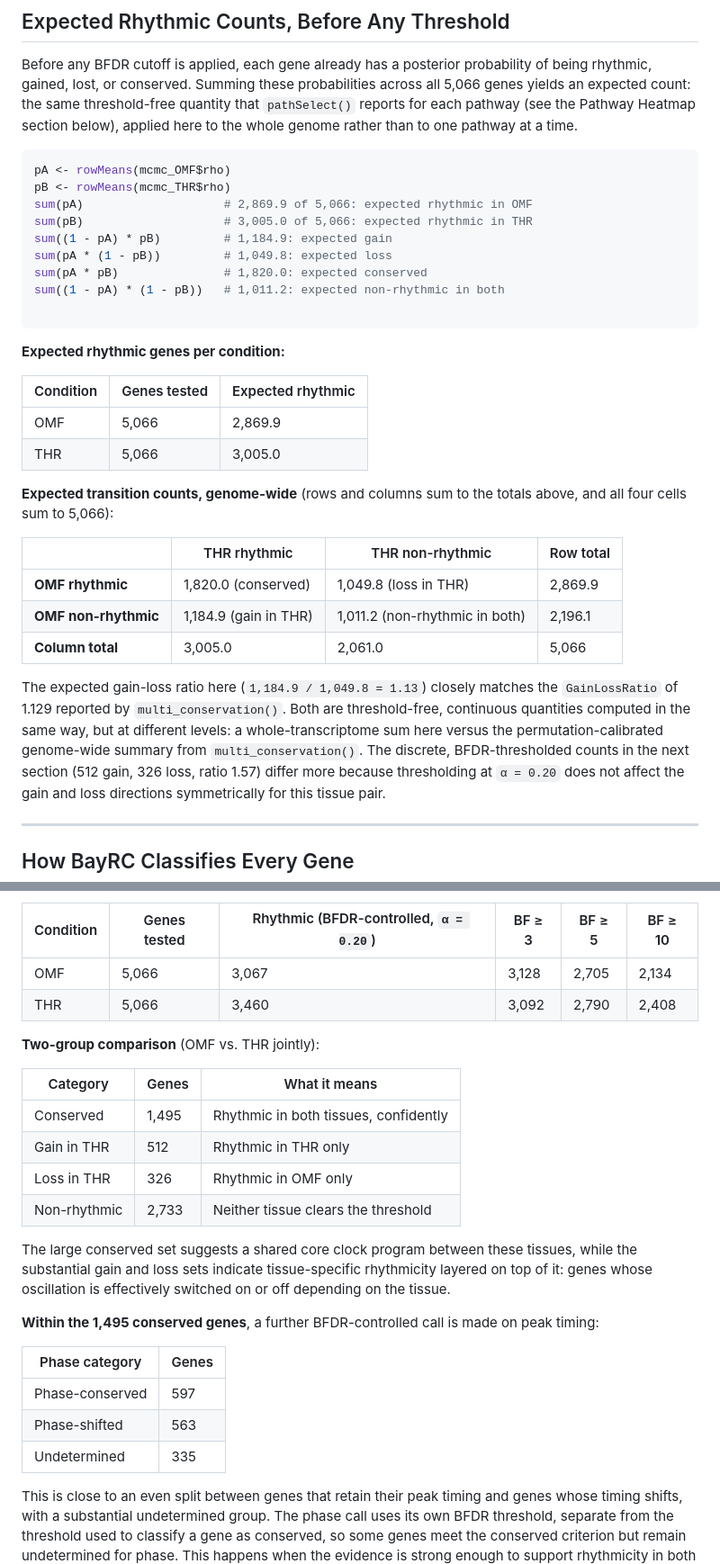
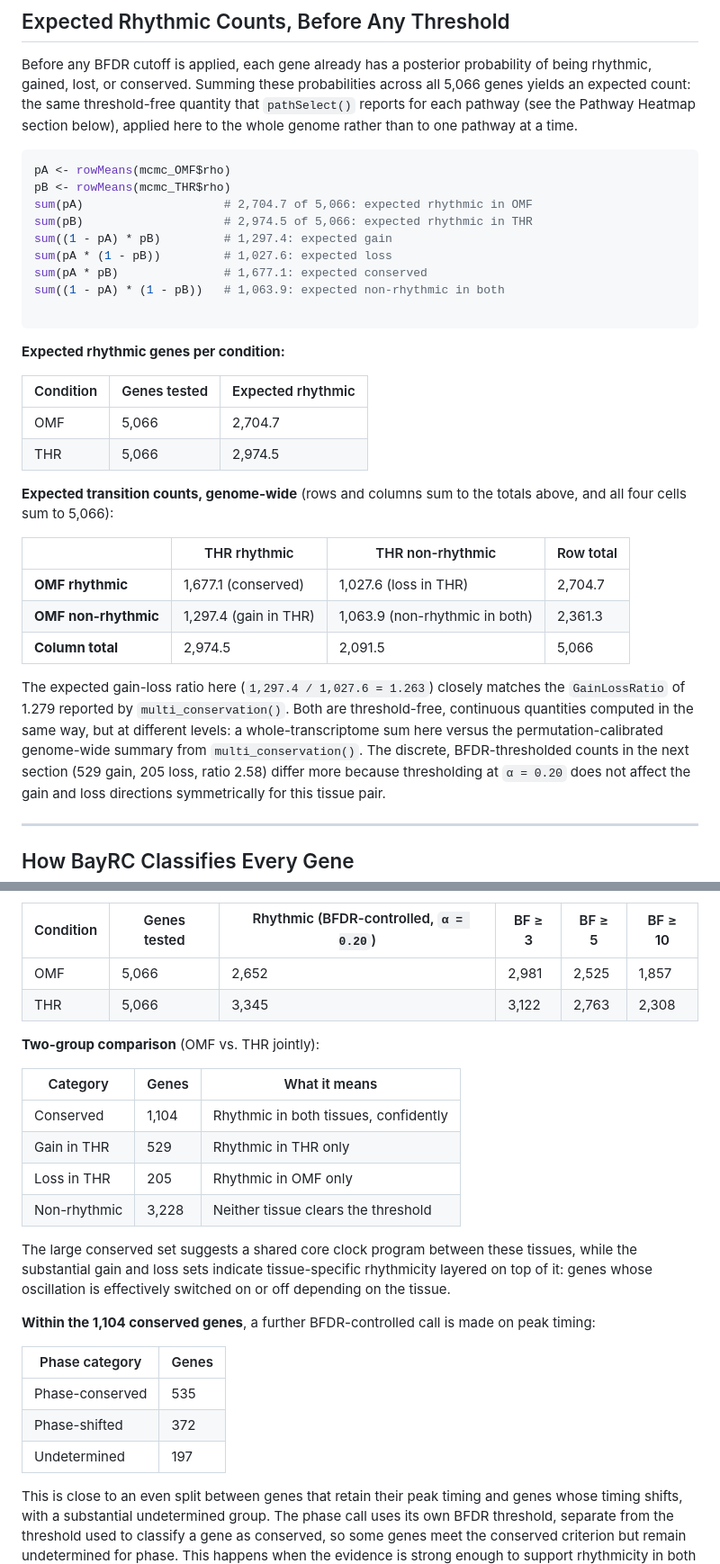
Before and after one commit to quythien/BayRC, a Markdown page: README.md, 2 parts joined by grey strips. Shown at 90% size. Rendered like a GitHub page.

````diff
--- a/README.md
+++ b/README.md
@@ -317,12 +317,12 @@ rather than to one pathway at a time.
 ```r
 pA <- rowMeans(mcmc_OMF$rho)
 pB <- rowMeans(mcmc_THR$rho)
-sum(pA)                    # 2,869.9 of 5,066: expected rhythmic in OMF
-sum(pB)                    # 3,005.0 of 5,066: expected rhythmic in THR
-sum((1 - pA) * pB)         # 1,184.9: expected gain
-sum(pA * (1 - pB))         # 1,049.8: expected loss
-sum(pA * pB)               # 1,820.0: expected conserved
-sum((1 - pA) * (1 - pB))   # 1,011.2: expected non-rhythmic in both
+sum(pA)                    # 2,704.7 of 5,066: expected rhythmic in OMF
+sum(pB)                    # 2,974.5 of 5,066: expected rhythmic in THR
+sum((1 - pA) * pB)         # 1,297.4: expected gain
+sum(pA * (1 - pB))         # 1,027.6: expected loss
+sum(pA * pB)               # 1,677.1: expected conserved
+sum((1 - pA) * (1 - pB))   # 1,063.9: expected non-rhythmic in both
 
 ```
 
@@ -330,25 +330,25 @@ sum((1 - pA) * (1 - pB))   # 1,011.2: expected non-rhythmic in both
 
 | Condition | Genes tested | Expected rhythmic |
 |---|---|---|
-| OMF | 5,066 | 2,869.9 |
-| THR | 5,066 | 3,005.0 |
+| OMF | 5,066 | 2,704.7 |
+| THR | 5,066 | 2,974.5 |
 
 **Expected transition counts, genome-wide** (rows and columns sum to the
 totals above, and all four cells sum to 5,066):
 
 | | THR rhythmic | THR non-rhythmic | Row total |
 |---|---|---|---|
-| **OMF rhythmic** | 1,820.0 (conserved) | 1,049.8 (loss in THR) | 2,869.9 |
-| **OMF non-rhythmic** | 1,184.9 (gain in THR) | 1,011.2 (non-rhythmic in both) | 2,196.1 |
-| **Column total** | 3,005.0 | 2,061.0 | 5,066 |
+| **OMF rhythmic** | 1,677.1 (conserved) | 1,027.6 (loss in THR) | 2,704.7 |
+| **OMF non-rhythmic** | 1,297.4 (gain in THR) | 1,063.9 (non-rhythmic in both) | 2,361.3 |
+| **Column total** | 2,974.5 | 2,091.5 | 5,066 |
 
-The expected gain-loss ratio here (`1,184.9 / 1,049.8 = 1.13`) closely
-matches the `GainLossRatio` of 1.129 reported by
+The expected gain-loss ratio here (`1,297.4 / 1,027.6 = 1.263`) closely
+matches the `GainLossRatio` of 1.279 reported by
 `multi_conservation()`. Both are threshold-free, continuous quantities
 computed in the same way, but at different levels: a whole-transcriptome
 sum here versus the permutation-calibrated genome-wide summary from
 `multi_conservation()`. The discrete, BFDR-thresholded counts in the next
-section (512 gain, 326 loss, ratio 1.57) differ more because thresholding
+section (529 gain, 205 loss, ratio 2.58) differ more because thresholding
 at `α = 0.20` does not affect the gain and loss directions symmetrically
 for this tissue pair.
 
@@ -372,31 +372,31 @@ criteria differ):
 
 | Condition | Genes tested | Rhythmic (BFDR-controlled, `α = 0.20`) | BF ≥ 3 | BF ≥ 5 | BF ≥ 10 |
 |---|---|---|---|---|---|
-| OMF | 5,066 | 3,067 | 3,128 | 2,705 | 2,134 |
-| THR | 5,066 | 3,460 | 3,092 | 2,790 | 2,408 |
+| OMF | 5,066 | 2,652 | 2,981 | 2,525 | 1,857 |
+| THR | 5,066 | 3,345 | 3,122 | 2,763 | 2,308 |
 
 **Two-group comparison** (OMF vs. THR jointly):
 
 | Category | Genes | What it means |
 |---|---|---|
-| Conserved | 1,495 | Rhythmic in both tissues, confidently |
-| Gain in THR | 512 | Rhythmic in THR only |
-| Loss in THR | 326 | Rhythmic in OMF only |
-| Non-rhythmic | 2,733 | Neither tissue clears the threshold |
+| Conserved | 1,104 | Rhythmic in both tissues, confidently |
+| Gain in THR | 529 | Rhythmic in THR only |
+| Loss in THR | 205 | Rhythmic in OMF only |
+| Non-rhythmic | 3,228 | Neither tissue clears the threshold |
 
 The large conserved set suggests a shared core clock program between
 these tissues, while the substantial gain and loss sets indicate
 tissue-specific rhythmicity layered on top of it: genes whose oscillation
 is effectively switched on or off depending on the tissue.
 
-**Within the 1,495 conserved genes**, a further BFDR-controlled call is
+**Within the 1,104 conserved genes**, a further BFDR-controlled call is
 made on peak timing:
 
 | Phase category | Genes |
 |---|---|
-| Phase-conserved | 597 |
-| Phase-shifted | 563 |
-| Undetermined | 335 |
+| Phase-conserved | 535 |
+| Phase-shifted | 372 |
+| Undetermined | 197 |
 
 This is close to an even split between genes that retain their peak
 timing and genes whose timing shifts, with a substantial undetermined
````
Also changed, not shown: other parts of README.md (+13 -13 lines), vignettes/BayRC_workflow.md (+45 -54 lines).
